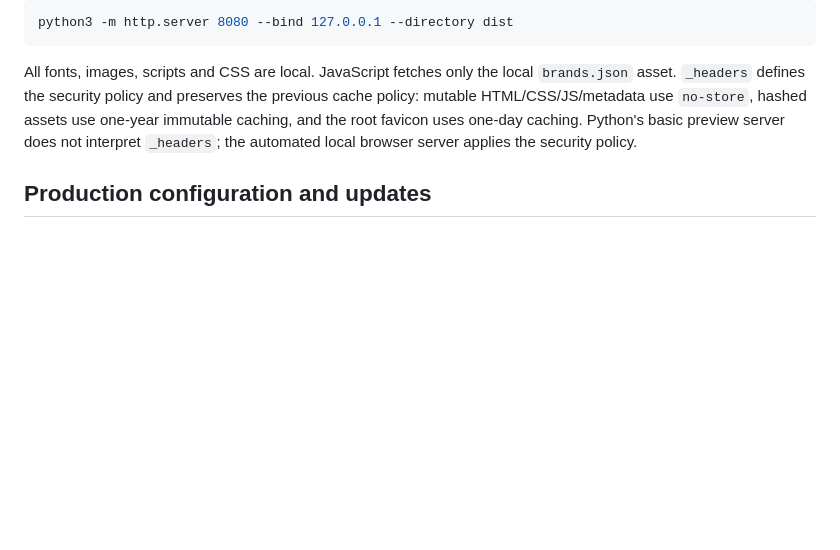
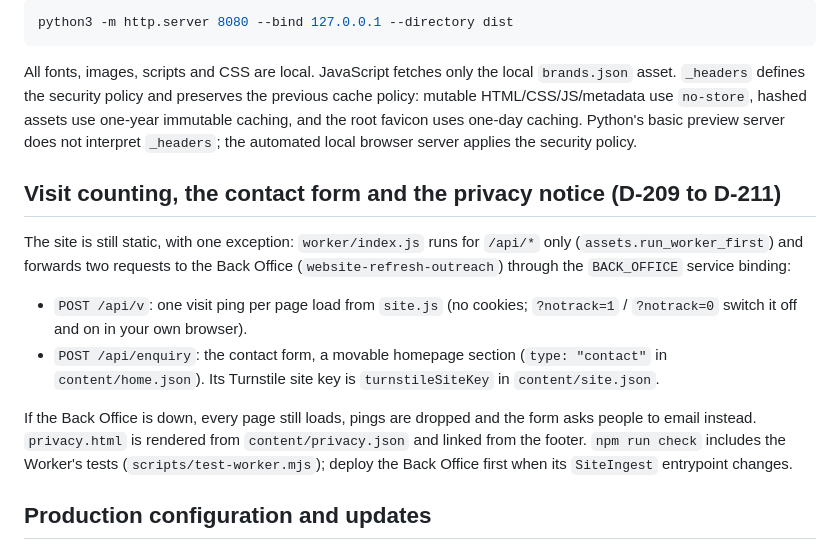
Before and after one commit to blincoworld/website, a Markdown page: README.md, the part around the change. Rendered like a GitHub page; blank space fills up the shorter version.

Commit message:
README: the site Worker, visit counting, contact form and privacy notice (D-209 to D-211)
Co-Authored-By: Claude Opus 5.5 <noreply@anthropic.com>

```diff
--- a/README.md
+++ b/README.md
@@ -71,6 +71,20 @@ use one-year immutable caching, and the root favicon uses one-day caching.
 Python's basic preview server does not interpret `_headers`; the automated local
 browser server applies the security policy.
 
+## Visit counting, the contact form and the privacy notice (D-209 to D-211)
+
+The site is still static, with one exception: `worker/index.js` runs for `/api/*` only (`assets.run_worker_first`) and
+forwards two requests to the Back Office (`website-refresh-outreach`) through the `BACK_OFFICE` service binding:
+
+- `POST /api/v`: one visit ping per page load from `site.js` (no cookies; `?notrack=1` / `?notrack=0` switch it off and
+  on in your own browser).
+- `POST /api/enquiry`: the contact form, a movable homepage section (`type: "contact"` in `content/home.json`). Its
+  Turnstile site key is `turnstileSiteKey` in `content/site.json`.
+
+If the Back Office is down, every page still loads, pings are dropped and the form asks people to email instead.
+`privacy.html` is rendered from `content/privacy.json` and linked from the footer. `npm run check` includes the Worker's
+tests (`scripts/test-worker.mjs`); deploy the Back Office first when its `SiteIngest` entrypoint changes.
+
 ## Production configuration and updates
 
 `wrangler.jsonc` names only the new static Worker and the apex custom domain.
```
